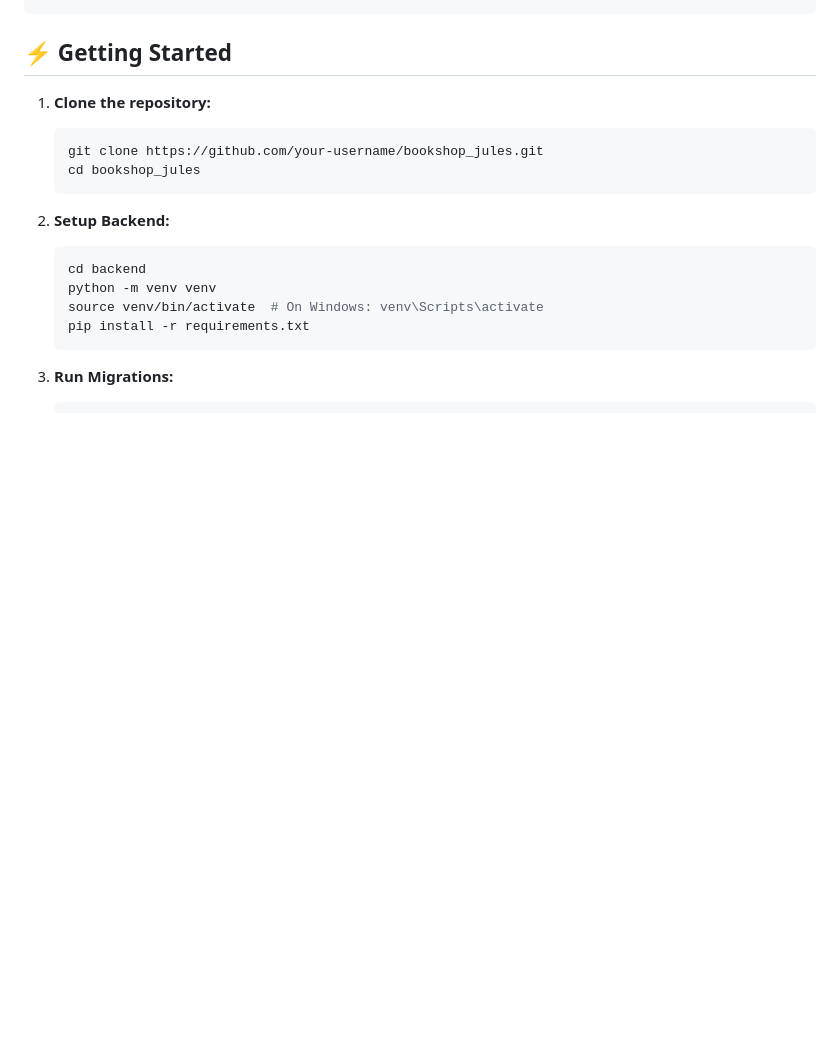
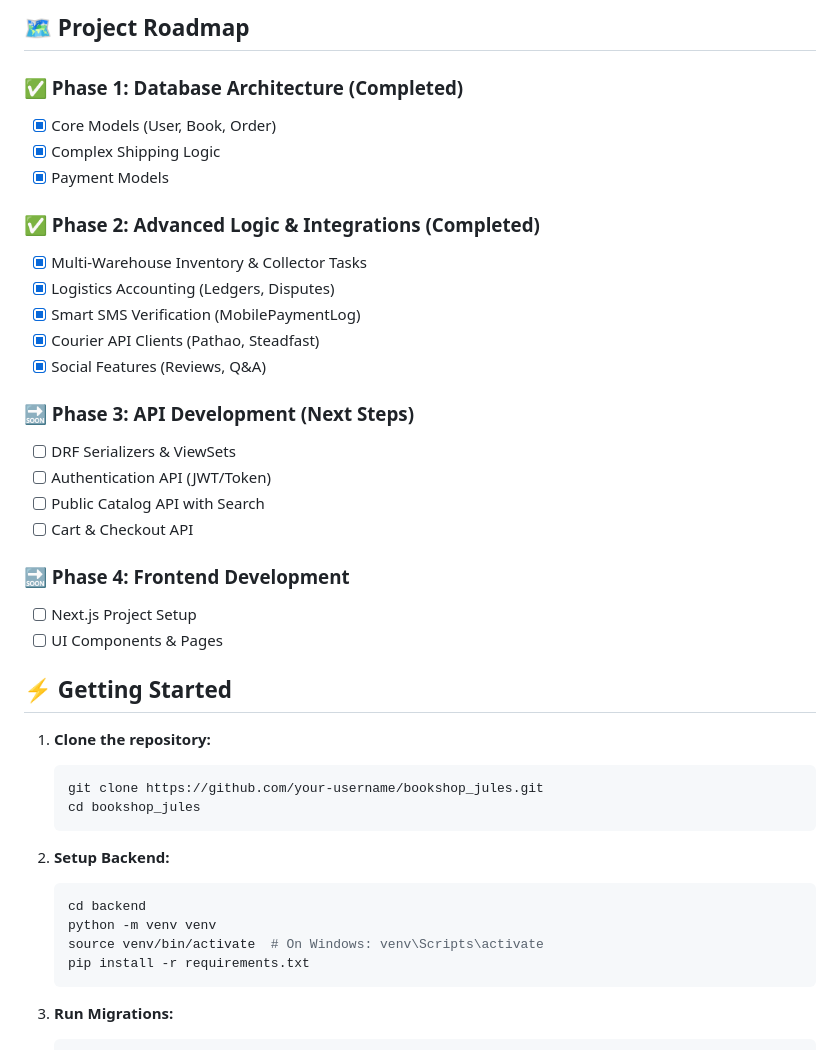
Before and after one commit to sayidimam/bookshop_jules, a Markdown page: README.md, the part around one of its changes. Rendered like a GitHub page; blank space fills up the shorter version.

```diff
--- a/README.md
+++ b/README.md
@@ -59,3 +64,26 @@ backend/
+## 🗺️ Project Roadmap
+
+### ✅ Phase 1: Database Architecture (Completed)
+- [x] Core Models (User, Book, Order)
+- [x] Complex Shipping Logic
+- [x] Payment Models
+
+### ✅ Phase 2: Advanced Logic & Integrations (Completed)
+- [x] Multi-Warehouse Inventory & Collector Tasks
+- [x] Logistics Accounting (Ledgers, Disputes)
+- [x] Smart SMS Verification (MobilePaymentLog)
+- [x] Courier API Clients (Pathao, Steadfast)
+- [x] Social Features (Reviews, Q&A)
+
+### 🔜 Phase 3: API Development (Next Steps)
+- [ ] DRF Serializers & ViewSets
+- [ ] Authentication API (JWT/Token)
+- [ ] Public Catalog API with Search
+- [ ] Cart & Checkout API
+
+### 🔜 Phase 4: Frontend Development
+- [ ] Next.js Project Setup
+- [ ] UI Components & Pages
 
 ## ⚡ Getting Started
 
```
Also changed, not shown: other parts of README.md (+33 -28 lines).
